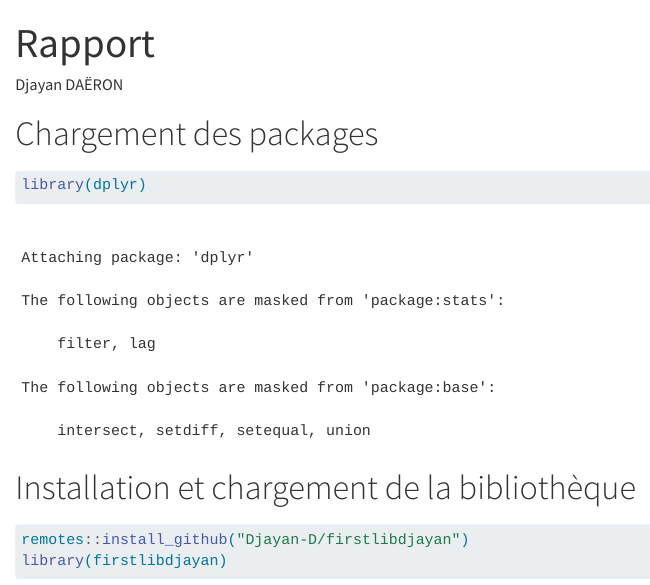
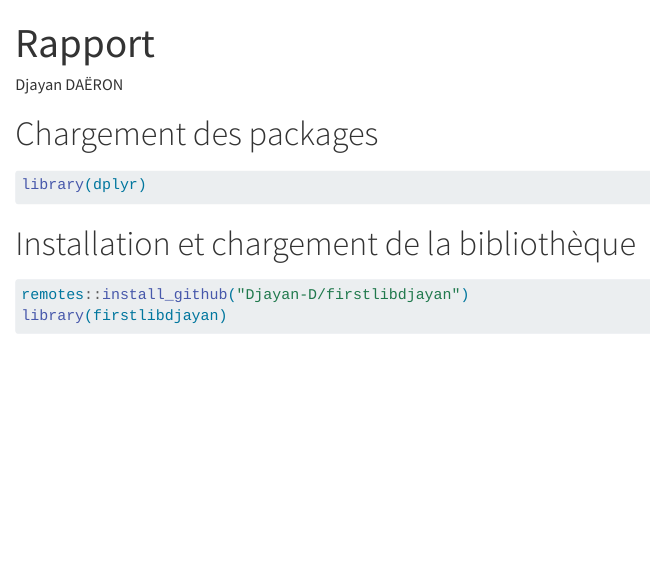
Before and after one commit to Djayan-D/firstlibdjayan, a Quarto document (inst/rapport.qmd): the page in a window 1100 px wide, from its top. Rendered offline with R 4.5, knitr and Pandoc in place of Quarto, with nearby package versions; some code elsewhere in the file could not run offline.

Commit message:
retirer message packages

````diff
--- a/inst/rapport.qmd
+++ b/inst/rapport.qmd
@@ -3,19 +3,19 @@ title: "Rapport"
 author: "Djayan DAËRON"
 params:
   code_commune: 44109   # Code de la commune (par exemple, Nantes)
-  code_departement: 44  # Code du département (par exemple, Loire-Atlantique)
+  code_departement: 44  # Code du départment (par exemple, Loire-Atlantique)
   dataframe_name: NULL
   dataframe_path: NULL
 ---
 
 
 # Chargement des packages
-```{r}
+```{r message=FALSE, warning=FALSE}
 library(dplyr)
 ```
 
 # Installation et chargement de la bibliothèque
-```{r}
+```{r message=FALSE, warning=FALSE}
 remotes::install_github("Djayan-D/firstlibdjayan")
 library(firstlibdjayan)
 ```
````
Also changed, not shown: vignettes/Generer_un_rapport_d_analyses.Rmd (+3 -3 lines).
